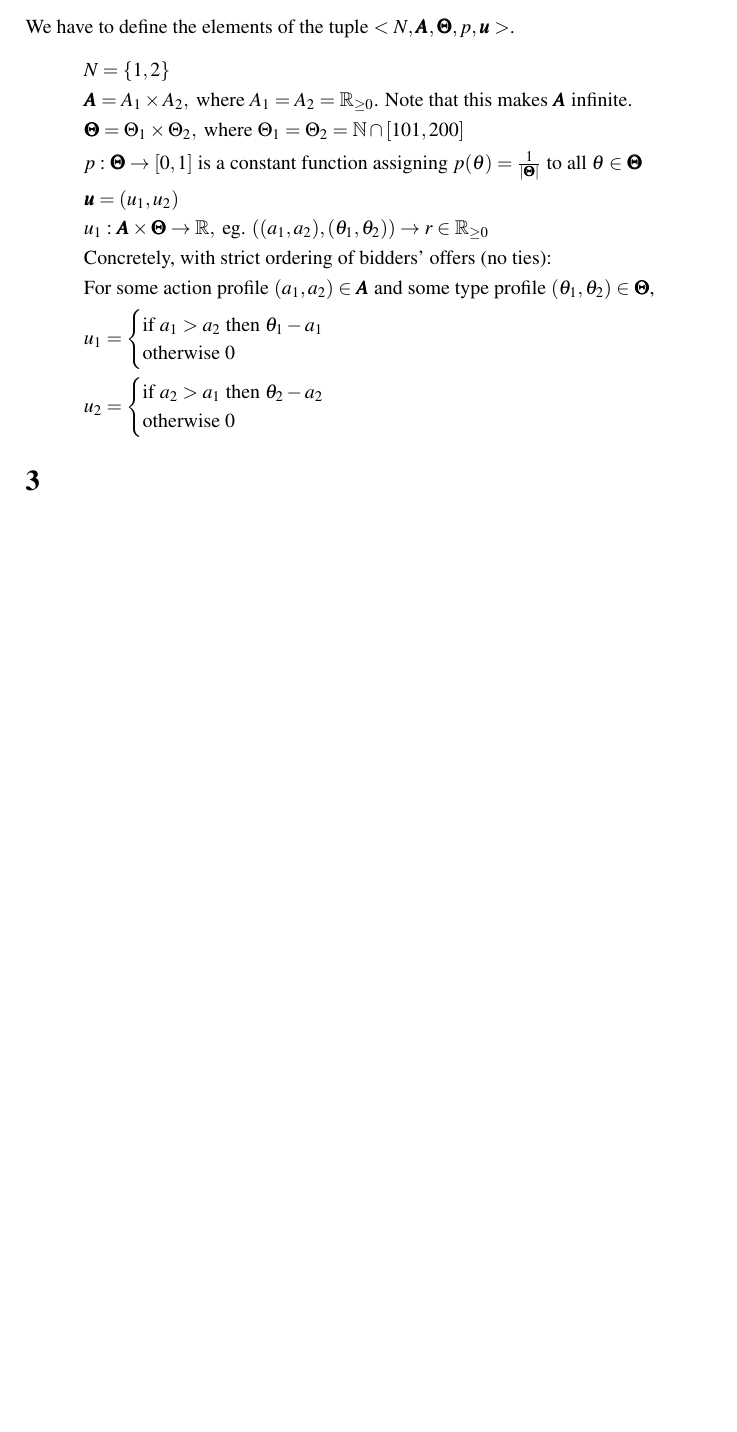
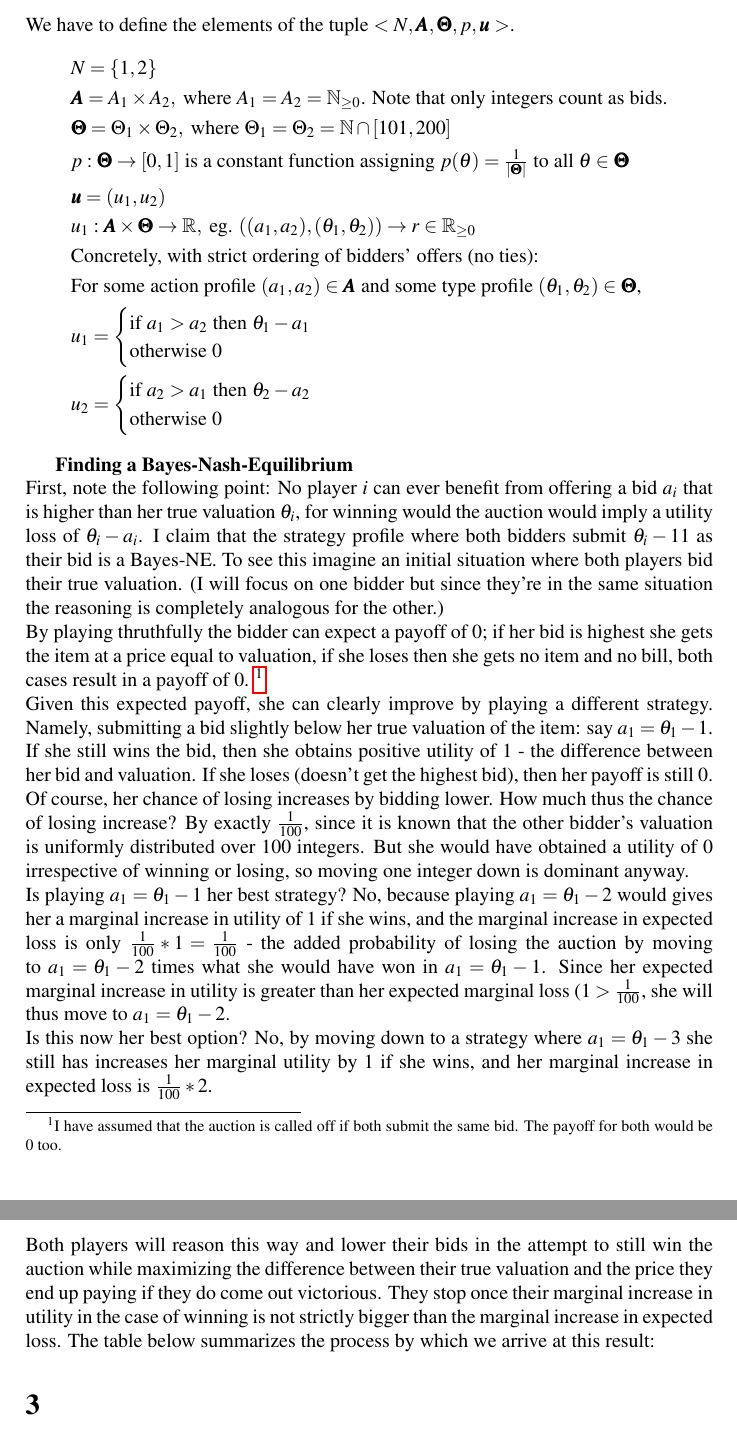
Before and after one commit to franciswhite/gthw, a LaTeX document (gthw5.tex): part of page 2 of 2 before the commit and two parts of pages 2 and 3 of 3 after it, the two joined at a grey line, cut so that both start at the same text, the shorter picture padded with empty space. Compiled offline with pdfLaTeX.

Commit message:
added solutino for 2.b

```diff
--- a/gthw5.tex
+++ b/gthw5.tex
@@ -38,7 +38,7 @@ In brief, the third-price sealed bid auction is not Pareto efficient in the sens
 We have to define the elements of the tuple $<N,\bm{A},\bm{\Theta},p,\bm{u}>$.
 \begin{align*}
 &N=\{1,2\} \\
-&\bm{A}=A_1\times A_2, \text{ where $A_1=A_2=\mathbb{R}_{\geq 0}$}\text{. Note that this makes $\bm{A}$ infinite.}\\
+&\bm{A}=A_1\times A_2, \text{ where $A_1=A_2=\mathbb{N}_{\geq 0}$}\text{. Note that only integers count as bids.}\\
 &\bm{\Theta}=\Theta_1 \times \Theta_2, \text{ where $\Theta_1=\Theta_2= \mathbb{N}\cap [101,200]$}\\
 &p: \bm{\Theta} \rightarrow [0,1] \text{ is a constant function assigning $p(\theta)=\tfrac{1}{|\bm{\Theta}|}$ to all $\theta \in \bm{\Theta}$}\\
 &\bm{u}=(u_1,u_2)\\
@@ -54,6 +54,15 @@ We have to define the elements of the tuple $<N,\bm{A},\bm{\Theta},p,\bm{u}>$.
 \text{otherwise } 0
 \end{cases}
 \end{align*}
+
+\textbf{Finding a Bayes-Nash-Equilibrium}\\
+First, note the following point: No player $i$ can ever benefit from offering a bid $a_i$ that is higher than her true valuation $\theta_i$, for winning would the auction would imply a utility loss of $\theta_i - a_i$. I claim that the strategy profile where both bidders submit $\theta_i - 11$ as their bid is a Bayes-NE. To see this imagine an initial situation where both players bid their true valuation. (I will focus on one bidder but since they're in the same situation the reasoning is completely analogous for the other.) \\
+By playing thruthfully the bidder can expect a payoff of $0$; if her bid is highest she gets the item at a price equal to valuation, if she loses then she gets no item and no bill, both cases result in a payoff of $0$. \footnote{I have assumed that the auction is called off if both submit the same bid. The payoff for both would be $0$ too.}. \\
+Given this expected payoff, she can clearly improve by playing a different strategy. Namely, submitting a bid slightly below her true valuation of the item: say $a_1=\theta_1-1$. If she still wins the bid, then she obtains positive utility of $1$ - the difference between her bid and valuation. If she loses (doesn't get the highest bid), then her payoff is still $0$. Of course, her chance of losing increases by bidding lower. How much thus the chance of losing increase? By exactly $\tfrac{1}{100}$, since it is known that the other bidder's valuation is uniformly distributed over $100$ integers. But she would have obtained a utility of $0$ irrespective of winning or losing, so moving one integer down is dominant anyway.\\
+Is playing $a_1=\theta_1-1$ her best strategy? No, because playing $a_1=\theta_1-2$ would gives her a marginal increase in utility of $1$ if she wins, and the marginal increase in expected loss is only $\tfrac{1}{100}*1=\tfrac{1}{100}$ - the added probability of losing the auction by moving to $a_1=\theta_1-2$ times what she would have won in $a_1=\theta_1-1$. Since her expected marginal increase in utility is greater than her expected marginal loss ($1>\tfrac{1}{100}$, she will thus move to $a_1=\theta_1-2$.\\
+ Is this now her best option? No, by moving down to a strategy where $a_1=\theta_1-3$ she still has increases her marginal utility by $1$ if she wins, and her marginal increase in expected loss is $\tfrac{1}{100}*2$.\\
+Both players will reason this way and lower their bids in the attempt to still win the auction while maximizing the difference between their true valuation and the price they end up paying if they do come out victorious. They stop once their marginal increase in utility in the case of winning is not strictly bigger than the marginal increase in expected loss. The table below summarizes the process by which we arrive at this result:
+
 
 \section*{3}
 The mechanism described is not incentive-compatible. To see this consider the following auction with $n=4$ and $k=3$. The first table represents a situation where all bidders submit thruthful bids. Compare it with the second table where all the valuations remain as before and Bidder $1$ obtains an advantage by submitting a false valuation. She manages to improve her payoff from $0$ to $5$. This goes to show that bidding thruthfully is not a dominant strategy.
```
